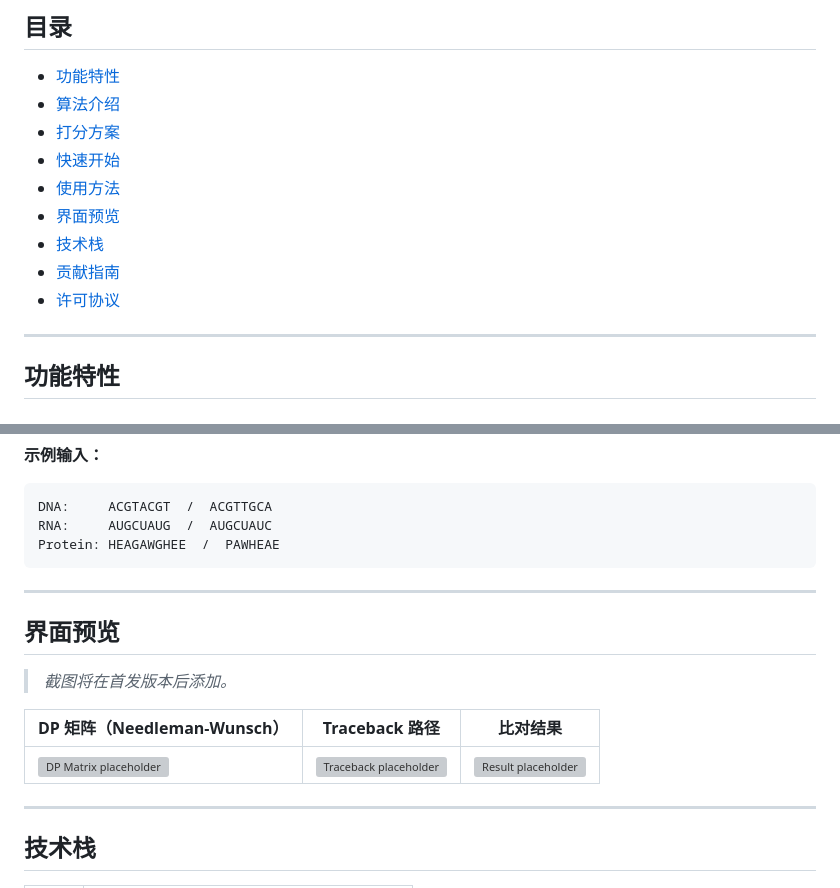
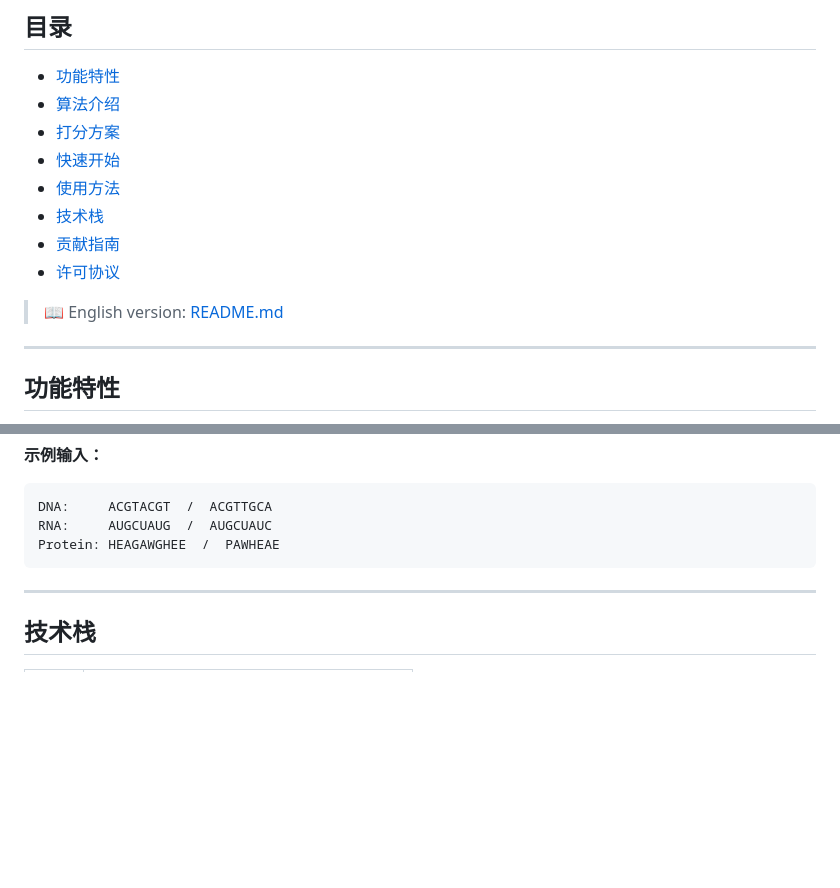
Before and after one commit to nullvoid42/gene-alignment-visualizer, a Markdown page: README_zh.md, 2 parts joined by grey strips. GitHub-like rendering; blank space fills up the shorter version; grey boxes are pictures that could not be loaded.

```diff
--- a/README_zh.md
+++ b/README_zh.md
@@ -20,10 +20,11 @@
 - [打分方案](#打分方案)
 - [快速开始](#快速开始)
 - [使用方法](#使用方法)
-- [界面预览](#界面预览)
 - [技术栈](#技术栈)
 - [贡献指南](#贡献指南)
 - [许可协议](#许可协议)
+
+> 📖 English version: [README.md](README.md)
 
 ---
 
@@ -126,16 +127,6 @@ Protein: HEAGAWGHEE  /  PAWHEAE
 
 ---
 
-## 界面预览
-
-> *截图将在首发版本后添加。*
-
-| DP 矩阵（Needleman-Wunsch） | Traceback 路径 | 比对结果 |
-|---|---|---|
-| ![DP Matrix placeholder](docs/screenshots/dp-matrix.png) | ![Traceback placeholder](docs/screenshots/traceback.png) | ![Result placeholder](docs/screenshots/result.png) |
-
----
-
 ## 技术栈
 
 | 层次 | 技术 |
```
Also changed, not shown: README.md (+2 -11 lines).
